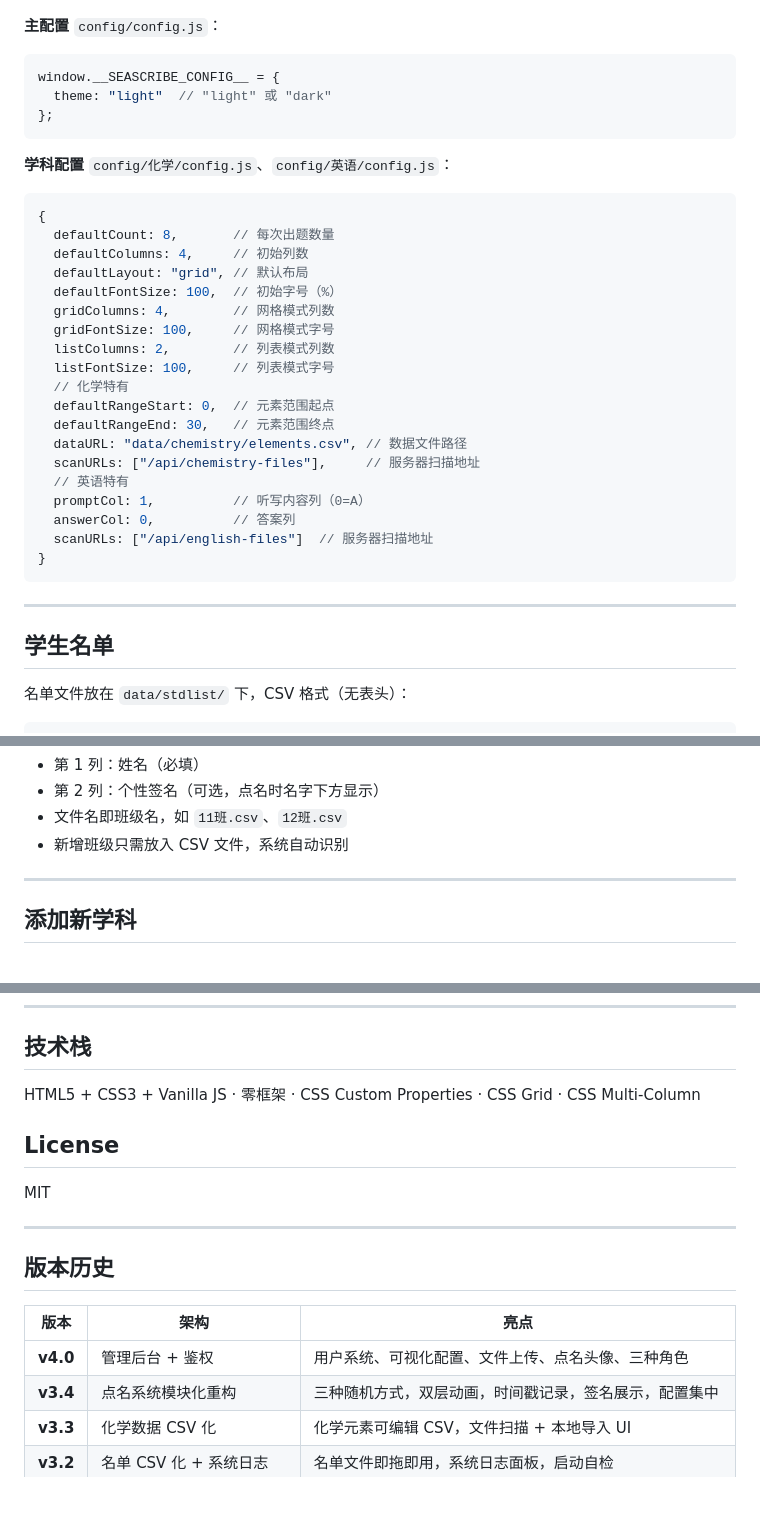
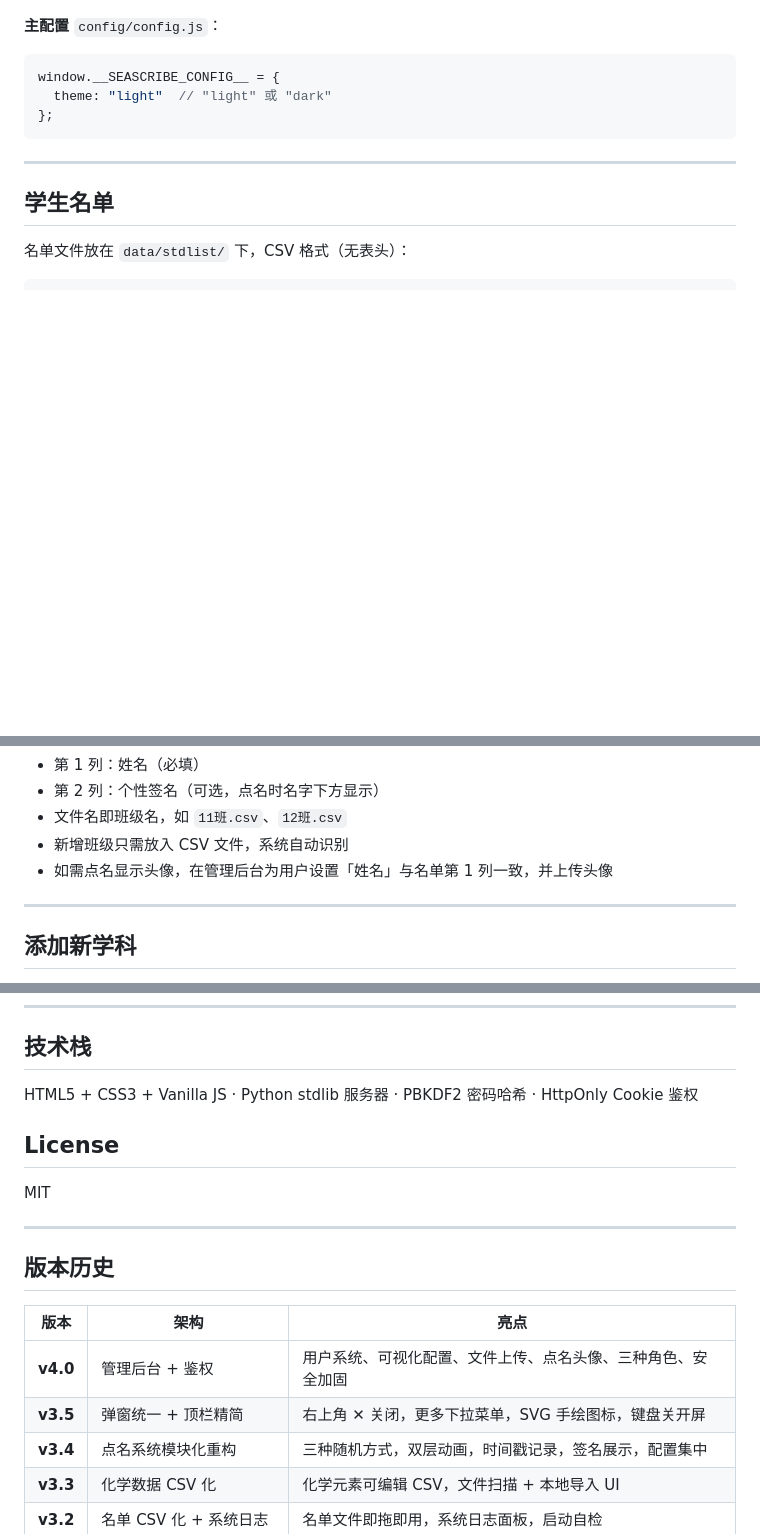
Before and after one commit to qxdho/SeaScribe, a Markdown page: README.md, 3 parts joined by grey strips. Drawn GitHub-style; blank space fills up the shorter version.

````diff
--- a/README.md
+++ b/README.md
@@ -110,29 +96,6 @@ python server.py 9360
 window.__SEASCRIBE_CONFIG__ = {
   theme: "light"  // "light" 或 "dark"
 };
-```
-
-**学科配置** `config/化学/config.js`、`config/英语/config.js`：
-```js
-{
-  defaultCount: 8,       // 每次出题数量
-  defaultColumns: 4,     // 初始列数
-  defaultLayout: "grid", // 默认布局
-  defaultFontSize: 100,  // 初始字号（%）
-  gridColumns: 4,        // 网格模式列数
-  gridFontSize: 100,     // 网格模式字号
-  listColumns: 2,        // 列表模式列数
-  listFontSize: 100,     // 列表模式字号
-  // 化学特有
-  defaultRangeStart: 0,  // 元素范围起点
-  defaultRangeEnd: 30,   // 元素范围终点
-  dataURL: "data/chemistry/elements.csv", // 数据文件路径
-  scanURLs: ["/api/chemistry-files"],     // 服务器扫描地址
-  // 英语特有
-  promptCol: 1,          // 听写内容列（0=A）
-  answerCol: 0,          // 答案列
-  scanURLs: ["/api/english-files"]  // 服务器扫描地址
-}
 ```
 
 ---
@@ -151,6 +114,7 @@ window.__SEASCRIBE_CONFIG__ = {
 - 第 2 列：个性签名（可选，点名时名字下方显示）
 - 文件名即班级名，如 `11班.csv`、`12班.csv`
 - 新增班级只需放入 CSV 文件，系统自动识别
+- 如需点名显示头像，在管理后台为用户设置「姓名」与名单第 1 列一致，并上传头像
 
 ---
 
@@ -172,7 +136,7 @@ window.__SEASCRIBE_CONFIG__ = {
 
 ## 技术栈
 
-HTML5 + CSS3 + Vanilla JS · 零框架 · CSS Custom Properties · CSS Grid · CSS Multi-Column
+HTML5 + CSS3 + Vanilla JS · Python stdlib 服务器 · PBKDF2 密码哈希 · HttpOnly Cookie 鉴权
 
 ## License
 
@@ -184,7 +148,8 @@ MIT
 
 | 版本 | 架构 | 亮点 |
 |------|------|------|
-| **v4.0** | 管理后台 + 鉴权 | 用户系统、可视化配置、文件上传、点名头像、三种角色 |`n| **v3.5** | 弹窗统一 + 顶栏精简 | 右上角 ✕ 关闭，更多下拉菜单，SVG 手绘图标，键盘关开屏 |
+| **v4.0** | 管理后台 + 鉴权 | 用户系统、可视化配置、文件上传、点名头像、三种角色、安全加固 |
+| **v3.5** | 弹窗统一 + 顶栏精简 | 右上角 ✕ 关闭，更多下拉菜单，SVG 手绘图标，键盘关开屏 |
 | **v3.4** | 点名系统模块化重构 | 三种随机方式，双层动画，时间戳记录，签名展示，配置集中 |
 | **v3.3** | 化学数据 CSV 化 | 化学元素可编辑 CSV，文件扫描 + 本地导入 UI |
 | **v3.2** | 名单 CSV 化 + 系统日志 | 名单文件即拖即用，系统日志面板，启动自检 |
````
Also changed, not shown: other parts of README.md (+14 -28 lines), docs/RULES.md (+17 -0 lines), docs/update.md (+20 -0 lines).
